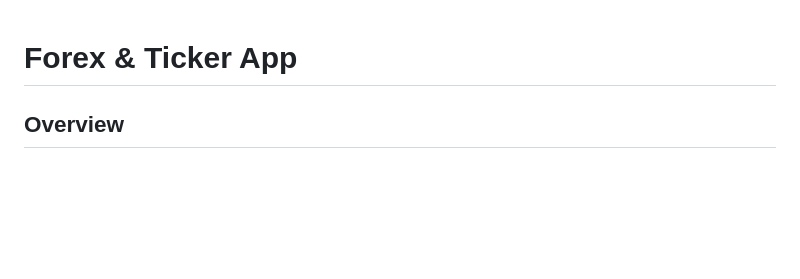
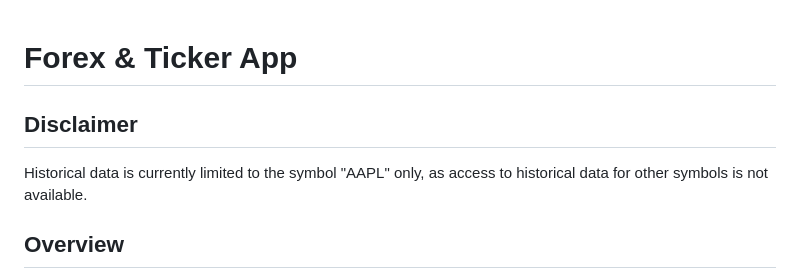
Before and after one commit to MOUKZ/forex, a Markdown page: README.md, the part around the change. Rendered like a GitHub page; blank space fills up the shorter version.

```diff
--- a/README.md
+++ b/README.md
@@ -1,4 +1,8 @@
 # Forex & Ticker App
+
+## Disclaimer
+
+Historical data is currently limited to the symbol "AAPL" only, as access to historical data for other symbols is not available.
 
 ## Overview
 
```
